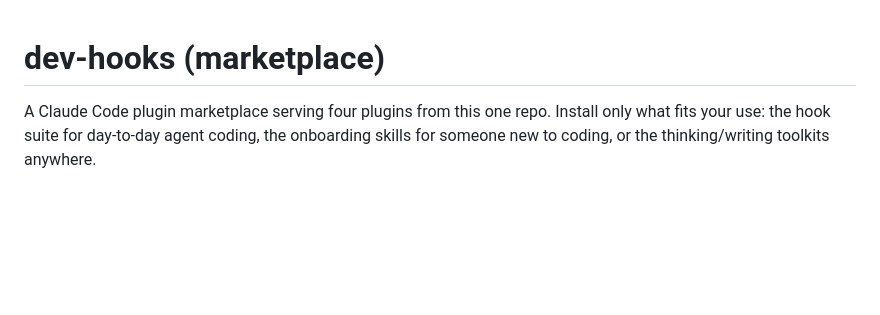
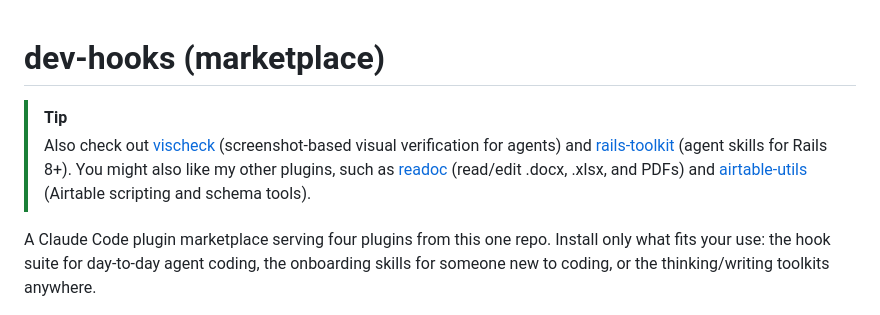
Before and after one commit to mickzijdel/dev-hooks, a Markdown page: README.md, the part around the change. Drawn GitHub-style; blank space fills up the shorter version.

Commit message:
docs: point readers at vischeck, rails-toolkit, readoc, and airtable-utils
Co-Authored-By: Claude Fable 5 <noreply@anthropic.com>

```diff
--- a/README.md
+++ b/README.md
@@ -1,4 +1,12 @@
 # dev-hooks (marketplace)
+
+> [!TIP]
+> Also check out [vischeck](https://github.com/mickzijdel/vischeck) (screenshot-based visual
+> verification for agents) and [rails-toolkit](https://github.com/mickzijdel/rails-toolkit)
+> (agent skills for Rails 8+). You might also like my other plugins, such as
+> [readoc](https://github.com/mickzijdel/readoc) (read/edit .docx, .xlsx, and PDFs) and
+> [airtable-utils](https://github.com/mickzijdel/airtable-utils) (Airtable scripting and
+> schema tools).
 
 A Claude Code plugin marketplace serving four plugins from this one repo. Install only what
 fits your use: the hook suite for day-to-day agent coding, the onboarding skills for someone
```
